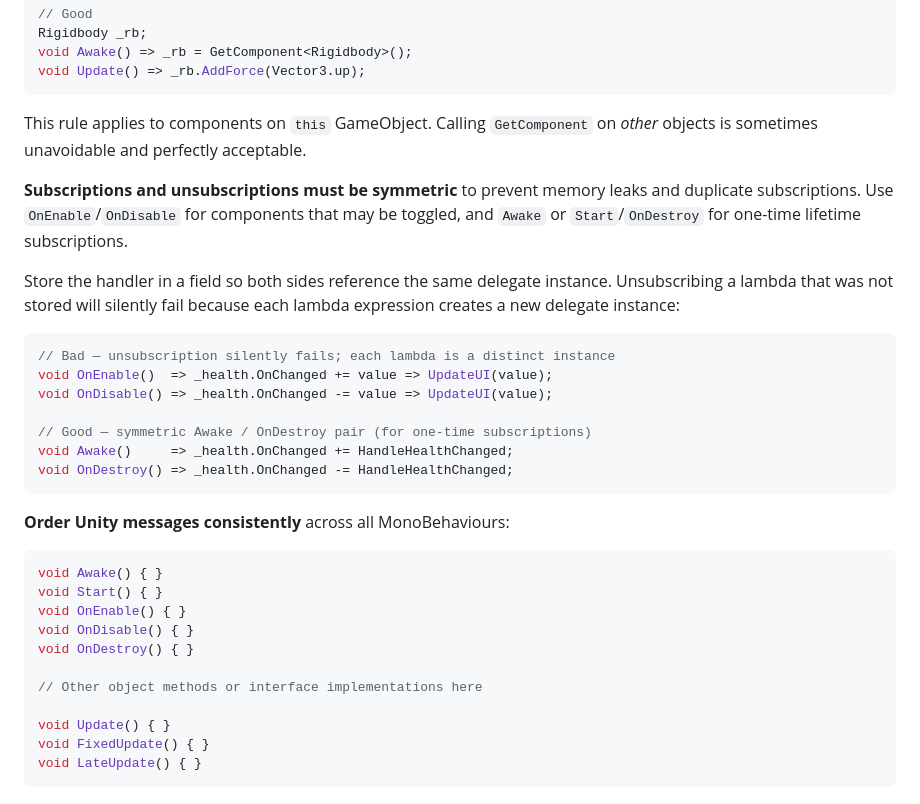
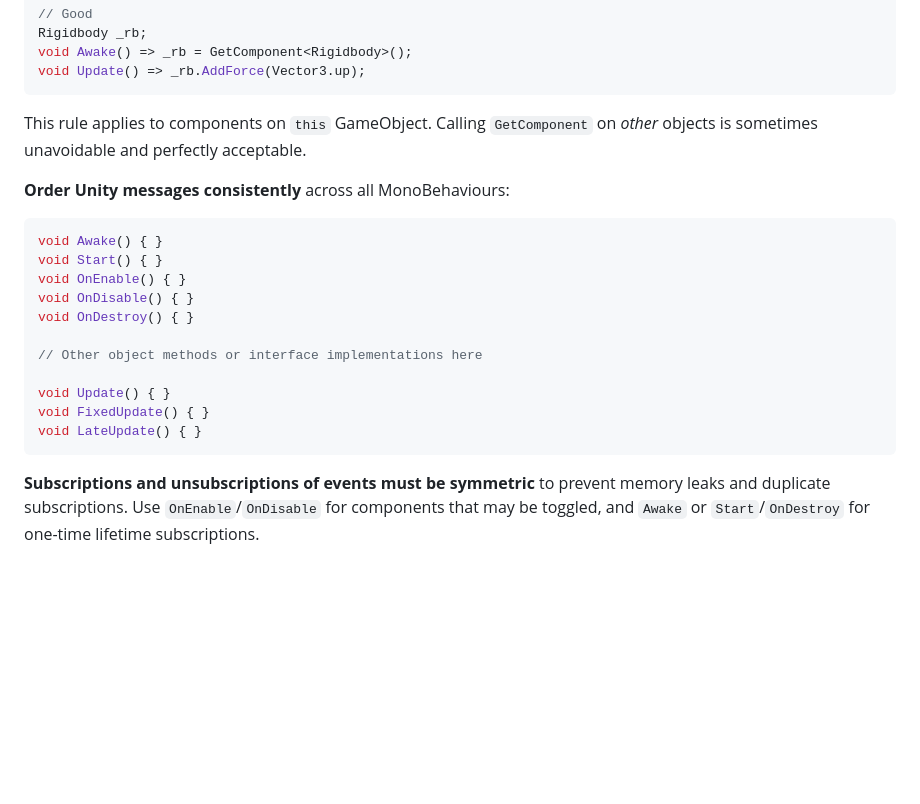
Before and after one commit to javimanotas/NavVolume, a Markdown page: Docs/csharp-style-guide.md, the part around the change. Drawn GitHub-style; blank space fills up the shorter version.

Commit message:
docs: remove unnecessary example on style guide

````diff
--- a/Docs/csharp-style-guide.md
+++ b/Docs/csharp-style-guide.md
@@ -321,23 +321,6 @@ void Update() => _rb.AddForce(Vector3.up);
 This rule applies to components on `this` GameObject.
 Calling `GetComponent` on *other* objects is sometimes unavoidable and perfectly acceptable.
 
-**Subscriptions and unsubscriptions must be symmetric** to prevent memory leaks and duplicate subscriptions.
-Use `OnEnable`/`OnDisable` for components that may be toggled, and `Awake` or `Start`/`OnDestroy` for one-time lifetime subscriptions.
-
-Store the handler in a field so both sides reference the same delegate instance.
-Unsubscribing a lambda that was not stored will silently fail because each lambda expression
-creates a new delegate instance:
-
-```csharp
-// Bad — unsubscription silently fails; each lambda is a distinct instance
-void OnEnable()  => _health.OnChanged += value => UpdateUI(value);
-void OnDisable() => _health.OnChanged -= value => UpdateUI(value);
-
-// Good — symmetric Awake / OnDestroy pair (for one-time subscriptions)
-void Awake()     => _health.OnChanged += HandleHealthChanged;
-void OnDestroy() => _health.OnChanged -= HandleHealthChanged;
-```
-
 **Order Unity messages consistently** across all MonoBehaviours:
 
 ```csharp
@@ -353,3 +336,6 @@ void Update() { }
 void FixedUpdate() { }
 void LateUpdate() { }
 ```
+
+**Subscriptions and unsubscriptions of events must be symmetric** to prevent memory leaks and duplicate subscriptions.
+Use `OnEnable`/`OnDisable` for components that may be toggled, and `Awake` or `Start`/`OnDestroy` for one-time lifetime subscriptions.
````
